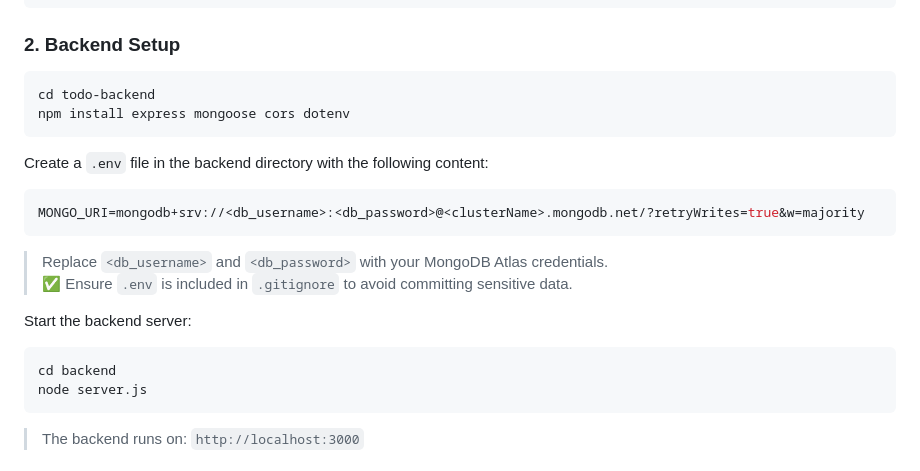
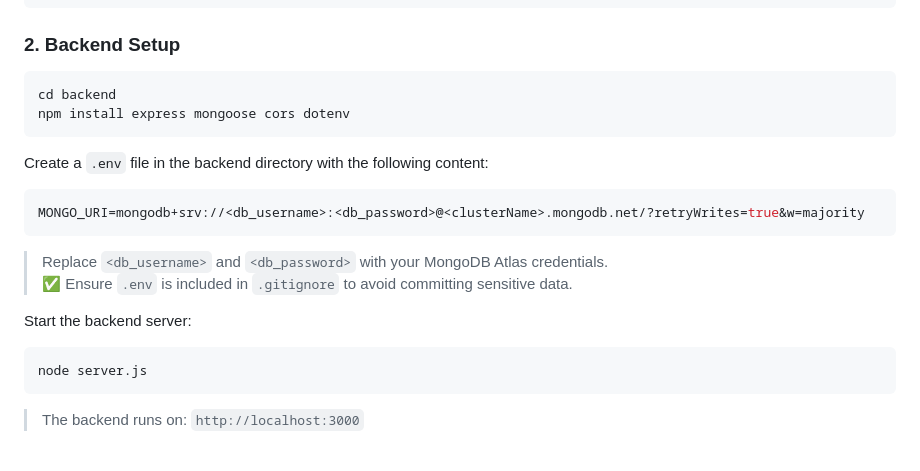
Before and after one commit to realsahilthakur/Base-project-todo, a Markdown page: README.md, the part around the change. Drawn GitHub-style.

````diff
--- a/README.md
+++ b/README.md
@@ -37,7 +37,7 @@ git clone https://github.com/realsahilthakur/Base-project-todo.git
 ### 2. Backend Setup
 
 ```bash
-cd todo-backend
+cd backend
 npm install express mongoose cors dotenv
 ```
 
@@ -54,7 +54,6 @@ Start the backend server:
 
 
 ```bash
-cd backend
 node server.js
 ```
 
````
